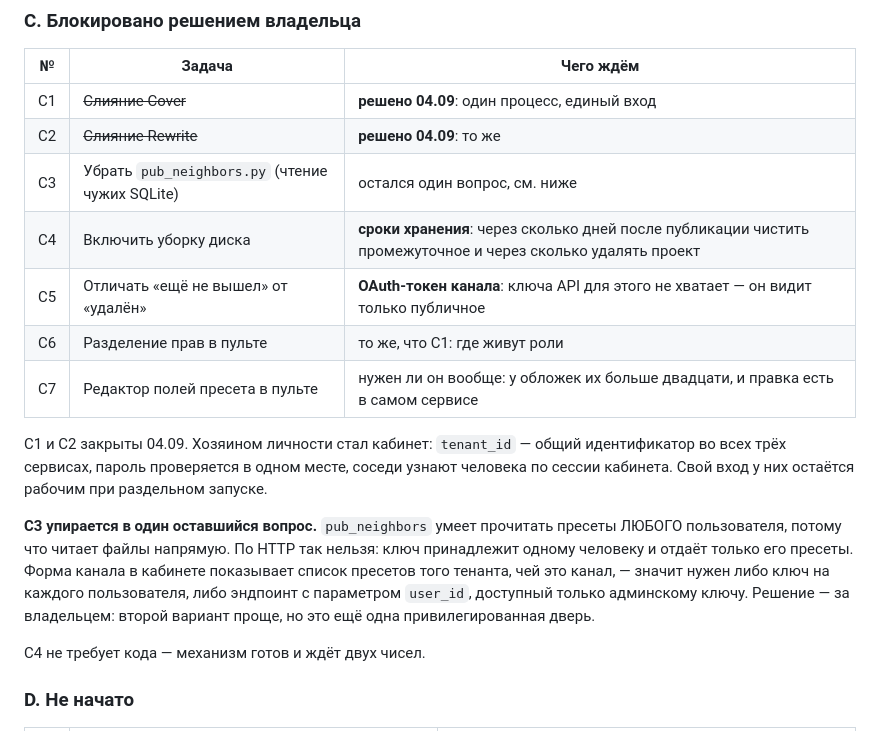
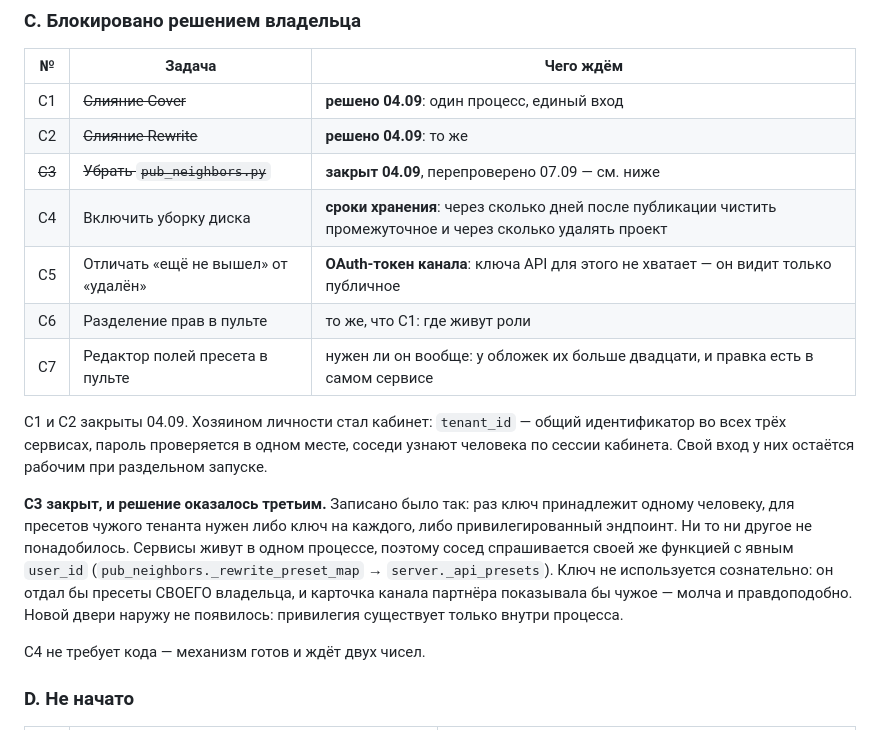
Before and after one commit to Andrei-Suniaikin/Youtube-Pipeline, a Markdown page: studio-platform/docs/01_TASKS.md, the part around the change. Rendered like a GitHub page.

Commit message:
C3 закрыт: сосед спрашивается своей функцией, а не ключом

```diff
--- a/studio-platform/docs/01_TASKS.md
+++ b/studio-platform/docs/01_TASKS.md
@@ -149,7 +149,7 @@ B3 в клипах закрыт по дороге: результат сохра
 |---|---|---|
 | C1 | ~~Слияние Cover~~ | **решено 04.09**: один процесс, единый вход |
 | C2 | ~~Слияние Rewrite~~ | **решено 04.09**: то же |
-| C3 | Убрать `pub_neighbors.py` (чтение чужих SQLite) | остался один вопрос, см. ниже |
+| ~~C3~~ | ~~Убрать `pub_neighbors.py`~~ | **закрыт 04.09**, перепроверено 07.09 — см. ниже |
 | C4 | Включить уборку диска | **сроки хранения**: через сколько дней после публикации чистить промежуточное и через сколько удалять проект |
 | C5 | Отличать «ещё не вышел» от «удалён» | **OAuth-токен канала**: ключа API для этого не хватает — он видит только публичное |
 | C6 | Разделение прав в пульте | то же, что C1: где живут роли |
@@ -159,13 +159,14 @@ C1 и C2 закрыты 04.09. Хозяином личности стал каб
 идентификатор во всех трёх сервисах, пароль проверяется в одном месте, соседи узнают
 человека по сессии кабинета. Свой вход у них остаётся рабочим при раздельном запуске.
 
-**C3 упирается в один оставшийся вопрос.** `pub_neighbors` умеет прочитать пресеты
-ЛЮБОГО пользователя, потому что читает файлы напрямую. По HTTP так нельзя: ключ
-принадлежит одному человеку и отдаёт только его пресеты. Форма канала в кабинете
-показывает список пресетов того тенанта, чей это канал, — значит нужен либо ключ
-на каждого пользователя, либо эндпоинт с параметром `user_id`, доступный только
-админскому ключу. Решение — за владельцем: второй вариант проще, но это ещё одна
-привилегированная дверь.
+**C3 закрыт, и решение оказалось третьим.** Записано было так: раз ключ принадлежит
+одному человеку, для пресетов чужого тенанта нужен либо ключ на каждого, либо
+привилегированный эндпоинт. Ни то ни другое не понадобилось. Сервисы живут в одном
+процессе, поэтому сосед спрашивается своей же функцией с явным `user_id`
+(`pub_neighbors._rewrite_preset_map` → `server._api_presets`). Ключ не используется
+сознательно: он отдал бы пресеты СВОЕГО владельца, и карточка канала партнёра
+показывала бы чужое — молча и правдоподобно. Новой двери наружу не появилось:
+привилегия существует только внутри процесса.
 
 C4 не требует кода — механизм готов и ждёт двух чисел.
 
```
